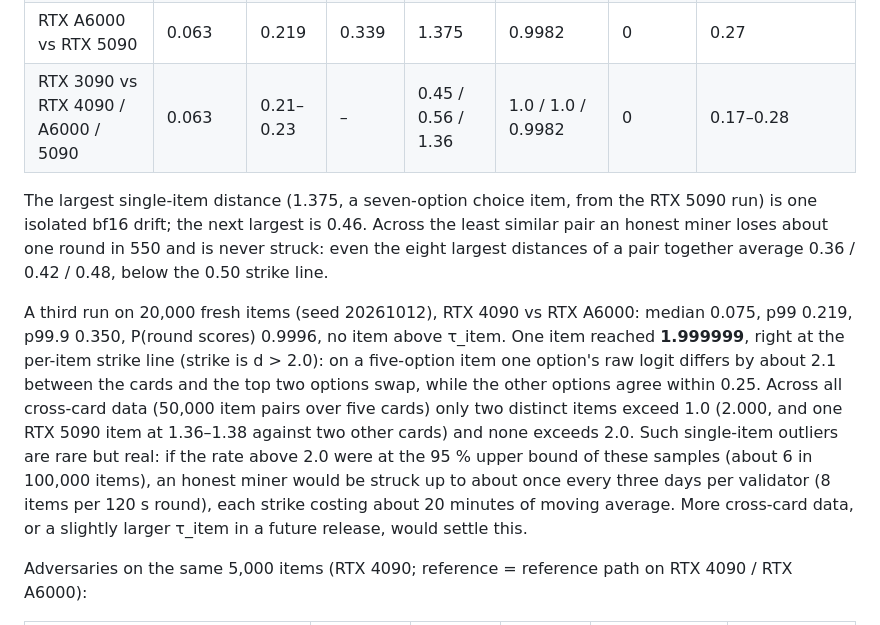
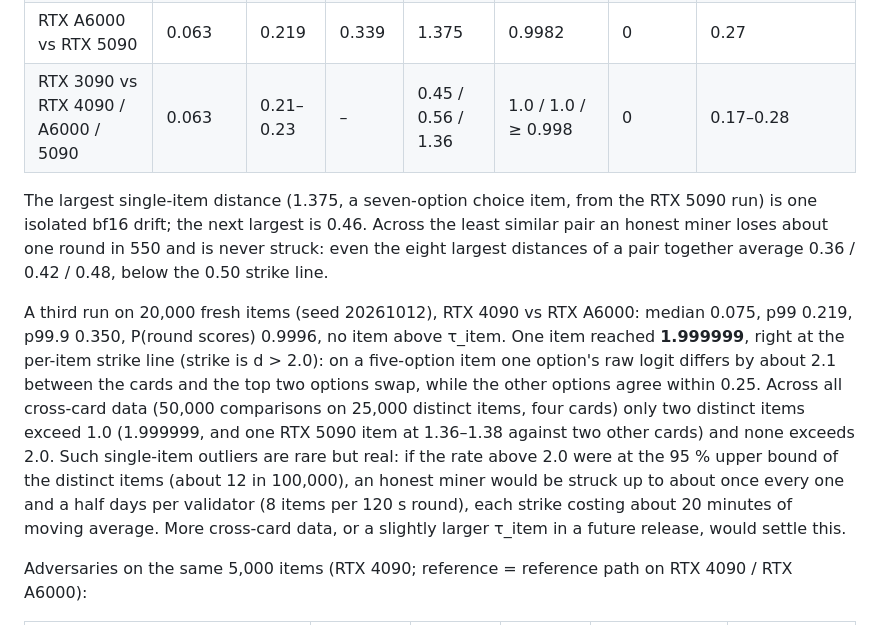
Before and after one commit to ghblzs/reax-subnet, a Markdown page: docs/CALIBRATION.md, the part around the change. Rendered like a GitHub page.

Commit message:
docs: count distinct items for the per-item tail bound
Co-Authored-By: Claude Opus 5.5 <noreply@anthropic.com>

```diff
--- a/docs/CALIBRATION.md
+++ b/docs/CALIBRATION.md
@@ -130,7 +130,7 @@ A larger cross-check on 5,000 fresh items from the release generator (seed 20261
 | RTX 4090 vs RTX A6000 | 0.071 | 0.219 | 0.313 | 0.500 | 1.0000 | 0 | 0.17 |
 | RTX 4090 vs RTX 5090 | 0.071 | 0.225 | 0.354 | 0.911 | 0.9998 | 0 | 0.22 |
 | RTX A6000 vs RTX 5090 | 0.063 | 0.219 | 0.339 | 1.375 | 0.9982 | 0 | 0.27 |
-| RTX 3090 vs RTX 4090 / A6000 / 5090 | 0.063 | 0.21–0.23 | – | 0.45 / 0.56 / 1.36 | 1.0 / 1.0 / 0.9982 | 0 | 0.17–0.28 |
+| RTX 3090 vs RTX 4090 / A6000 / 5090 | 0.063 | 0.21–0.23 | – | 0.45 / 0.56 / 1.36 | 1.0 / 1.0 / ≥ 0.998 | 0 | 0.17–0.28 |
 
 The largest single-item distance (1.375, a seven-option choice item, from the RTX 5090 run) is one isolated bf16 drift;
 the next largest is 0.46. Across the least similar pair an honest miner loses about one round in 550 and is never struck:
@@ -139,11 +139,11 @@ even the eight largest distances of a pair together average 0.36 / 0.42 / 0.48,
 A third run on 20,000 fresh items (seed 20261012), RTX 4090 vs RTX A6000: median 0.075, p99 0.219, p99.9 0.350,
 P(round scores) 0.9996, no item above τ_item. One item reached **1.999999**, right at the per-item strike line (strike is
 d > 2.0): on a five-option item one option's raw logit differs by about 2.1 between the cards and the top two options
-swap, while the other options agree within 0.25. Across all cross-card data (50,000 item pairs over five cards) only
-two distinct items exceed 1.0 (2.000, and one RTX 5090 item at 1.36–1.38 against two other cards) and none exceeds 2.0.
-Such single-item outliers are rare but real: if the rate above 2.0 were at the 95 % upper bound of these samples (about
-6 in 100,000 items), an honest miner would be struck up to about once every three days per validator (8 items per 120 s
-round), each strike costing about 20 minutes of moving average.
+swap, while the other options agree within 0.25. Across all cross-card data (50,000 comparisons on 25,000 distinct items, four cards)
+only two distinct items exceed 1.0 (1.999999, and one RTX 5090 item at 1.36–1.38 against two other cards) and none
+exceeds 2.0. Such single-item outliers are rare but real: if the rate above 2.0 were at the 95 % upper bound of the
+distinct items (about 12 in 100,000), an honest miner would be struck up to about once every one and a half days per
+validator (8 items per 120 s round), each strike costing about 20 minutes of moving average.
 More cross-card data, or a slightly larger τ_item in a future release, would settle this.
 
 Adversaries on the same 5,000 items (RTX 4090; reference = reference path on RTX 4090 / RTX A6000):
```
Also changed, not shown: docs/MINER.md (+1 -1 lines), docs/THREAT-MODEL.md (+1 -1 lines).
